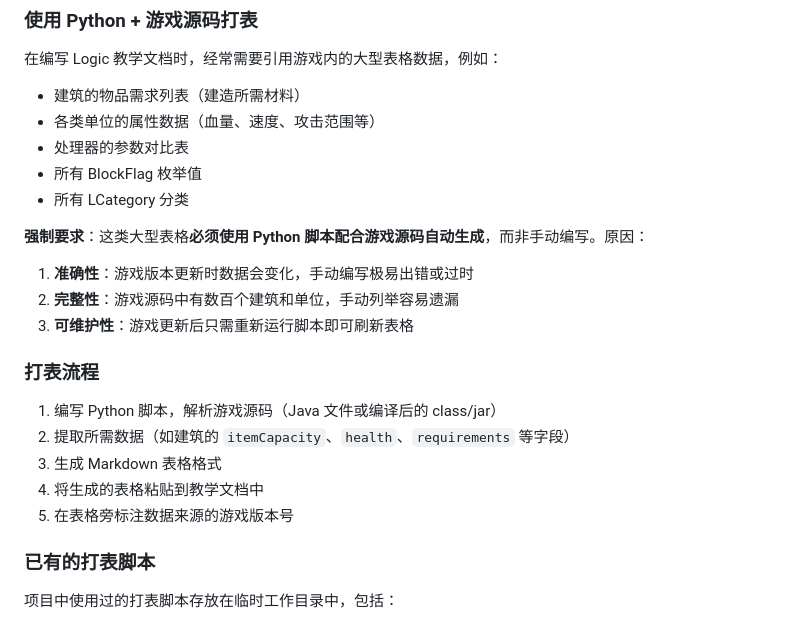
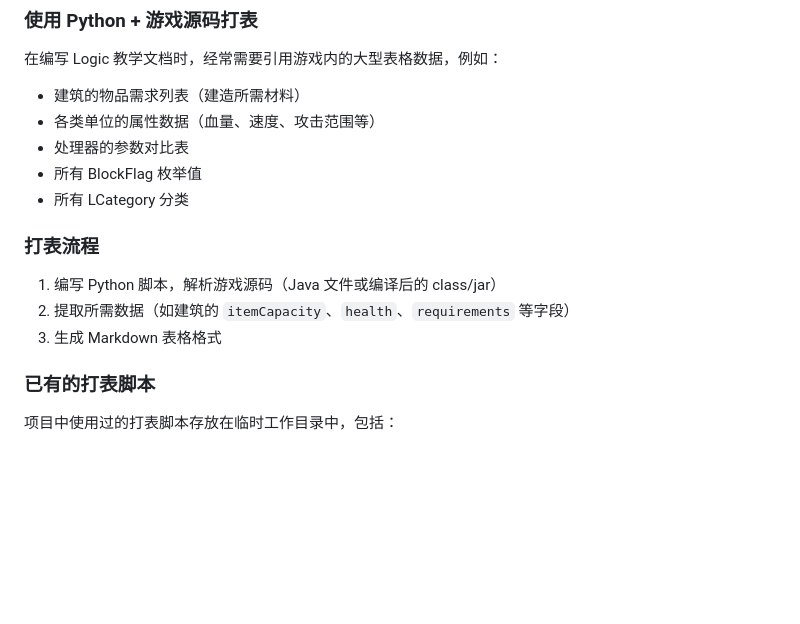
Before and after one commit to nosbhghggg/Mindustry-logic-skill, a Markdown page: logic skill/01_Logic入门与学习大纲.md, the part around the change. Drawn GitHub-style; blank space fills up the shorter version.

```diff
--- a/logic skill/01_Logic入门与学习大纲.md
+++ b/logic skill/01_Logic入门与学习大纲.md
@@ -230,19 +230,12 @@ end
 - 所有 BlockFlag 枚举值
 - 所有 LCategory 分类
 
-**强制要求**：这类大型表格**必须使用 Python 脚本配合游戏源码自动生成**，而非手动编写。原因：
-
-1. **准确性**：游戏版本更新时数据会变化，手动编写极易出错或过时
-2. **完整性**：游戏源码中有数百个建筑和单位，手动列举容易遗漏
-3. **可维护性**：游戏更新后只需重新运行脚本即可刷新表格
 
 ### 打表流程
 
 1. 编写 Python 脚本，解析游戏源码（Java 文件或编译后的 class/jar）
 2. 提取所需数据（如建筑的 `itemCapacity`、`health`、`requirements` 等字段）
 3. 生成 Markdown 表格格式
-4. 将生成的表格粘贴到教学文档中
-5. 在表格旁标注数据来源的游戏版本号
 
 ### 已有的打表脚本
 
```
